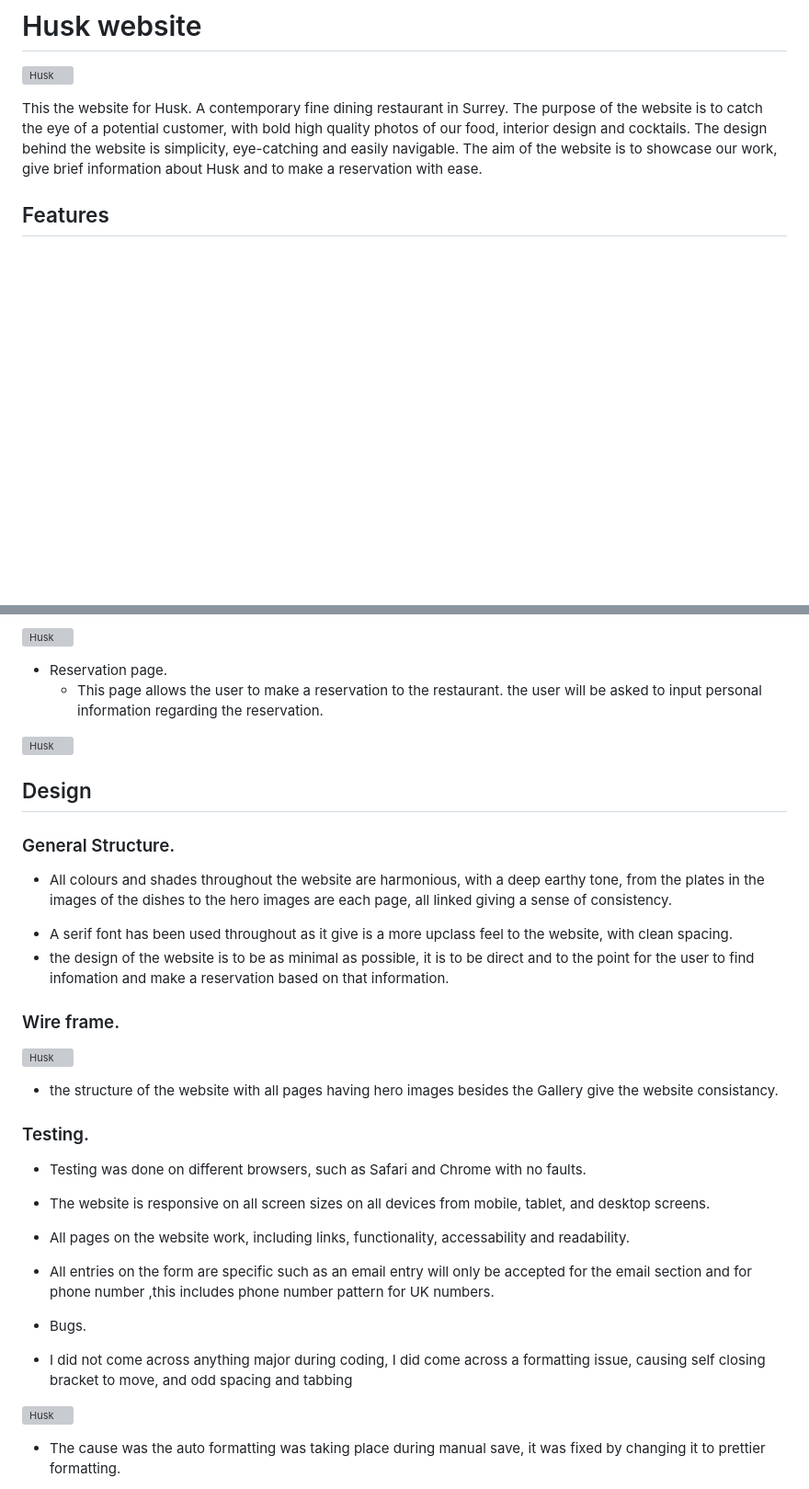
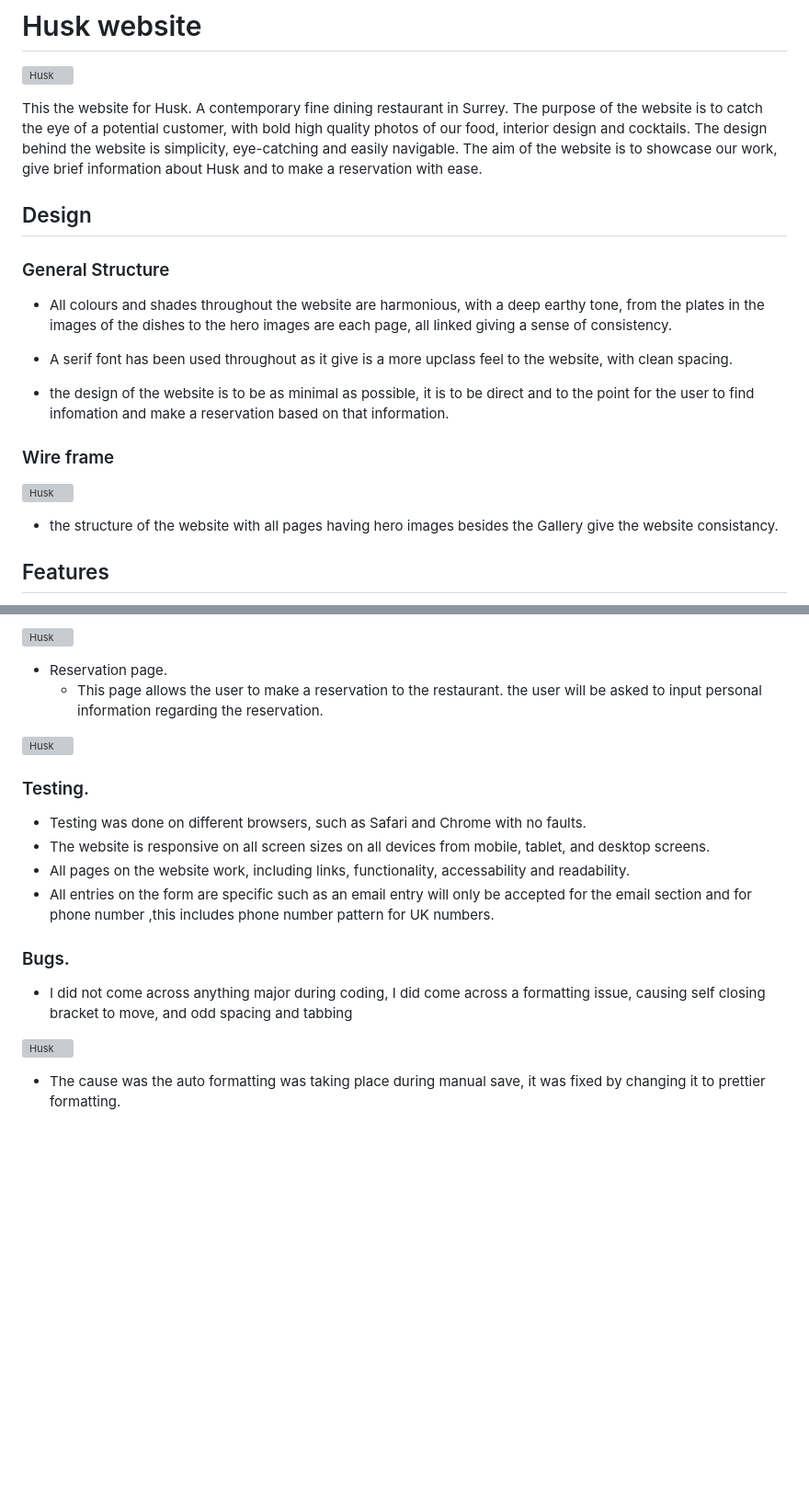
Before and after one commit to Alessandr095/Husk, a Markdown page: README.md, 2 parts joined by grey strips. Shown: that part at 92% size. Rendered like a GitHub page; blank space fills up the shorter version; grey boxes are pictures that could not be loaded.

Commit message:
reformatted readme file

```diff
--- a/README.md
+++ b/README.md
@@ -4,6 +4,21 @@
 
 This the website for Husk. A contemporary fine dining restaurant in Surrey.
 The purpose of the website is to catch the eye of a potential customer, with bold high quality photos of our food, interior design and cocktails. The design behind the website is simplicity, eye-catching and easily navigable. The aim of the website is to showcase our work, give brief information about Husk and to make a reservation with ease.
+
+## Design
+
+### General Structure
+
+- All colours and shades throughout the website are harmonious, with a deep earthy tone, from the plates in the images of the dishes to the hero images are each page, all linked giving a sense of consistency.
+
+- A serif font has been used throughout as it give is a more upclass feel to the website, with clean spacing.
+- the design of the website is to be as minimal as possible, it is to be direct and to the point for the user to find infomation and make a reservation based on that information.
+
+### Wire frame
+
+![Husk](assets/images/wire.webp)
+
+- the structure of the website with all pages having hero images besides the Gallery give the website consistancy.
 
 ## Features
 
@@ -62,21 +77,6 @@ The purpose of the website is to catch the eye of a potential customer, with bol
 
 ![Husk](assets/images/reserve.webp)
 
-## Design
-
-### General Structure.
-
-- All colours and shades throughout the website are harmonious, with a deep earthy tone, from the plates in the images of the dishes to the hero images are each page, all linked giving a sense of consistency.
-
-* A serif font has been used throughout as it give is a more upclass feel to the website, with clean spacing.
-* the design of the website is to be as minimal as possible, it is to be direct and to the point for the user to find infomation and make a reservation based on that information.
-
-### Wire frame.
-
-![Husk](assets/images/wire.webp)
-
-- the structure of the website with all pages having hero images besides the Gallery give the website consistancy.
-
 ### Testing.
 
 - Testing was done on different browsers, such as Safari and Chrome with no faults.
@@ -84,9 +84,9 @@ The purpose of the website is to catch the eye of a potential customer, with bol
 - All pages on the website work, including links, functionality, accessability and readability.
 - All entries on the form are specific such as an email entry will only be accepted for the email section and for phone number ,this includes phone number pattern for UK numbers.
 
-- Bugs.
+### Bugs.
 
-* I did not come across anything major during coding, I did come across a formatting issue, causing self closing bracket to move, and odd spacing and tabbing
+- I did not come across anything major during coding, I did come across a formatting issue, causing self closing bracket to move, and odd spacing and tabbing
 
 ![Husk](assets/images/bug-fix.webp)
 
```
Also changed, not shown: other parts of README.md (+3 -2 lines).
